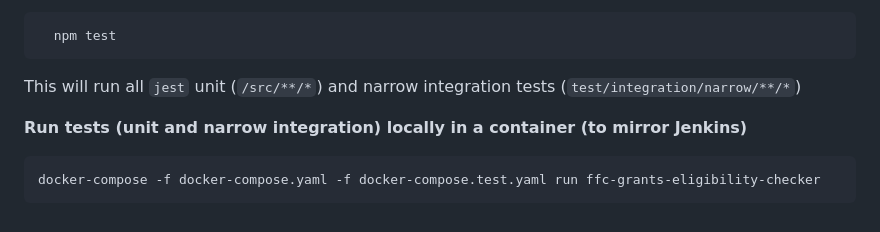
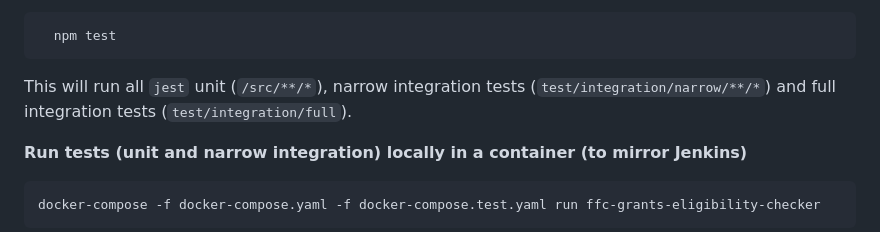
Before and after one commit to DEFRA/ffc-grants-eligibility-checker, a Markdown page: README.md, the part around the change. Rendered like a GitHub page.

Commit message:
Update README to add not about full integration tests

````diff
--- a/README.md
+++ b/README.md
@@ -87,7 +87,7 @@ npm run format
   npm test
 ```
 
-This will run all `jest` unit (`/src/**/*`) and narrow integration tests (`test/integration/narrow/**/*`)
+This will run all `jest` unit (`/src/**/*`), narrow integration tests (`test/integration/narrow/**/*`) and full integration tests (`test/integration/full`).
 
 **Run tests (unit and narrow integration) locally in a container (to mirror Jenkins)**
 
````
